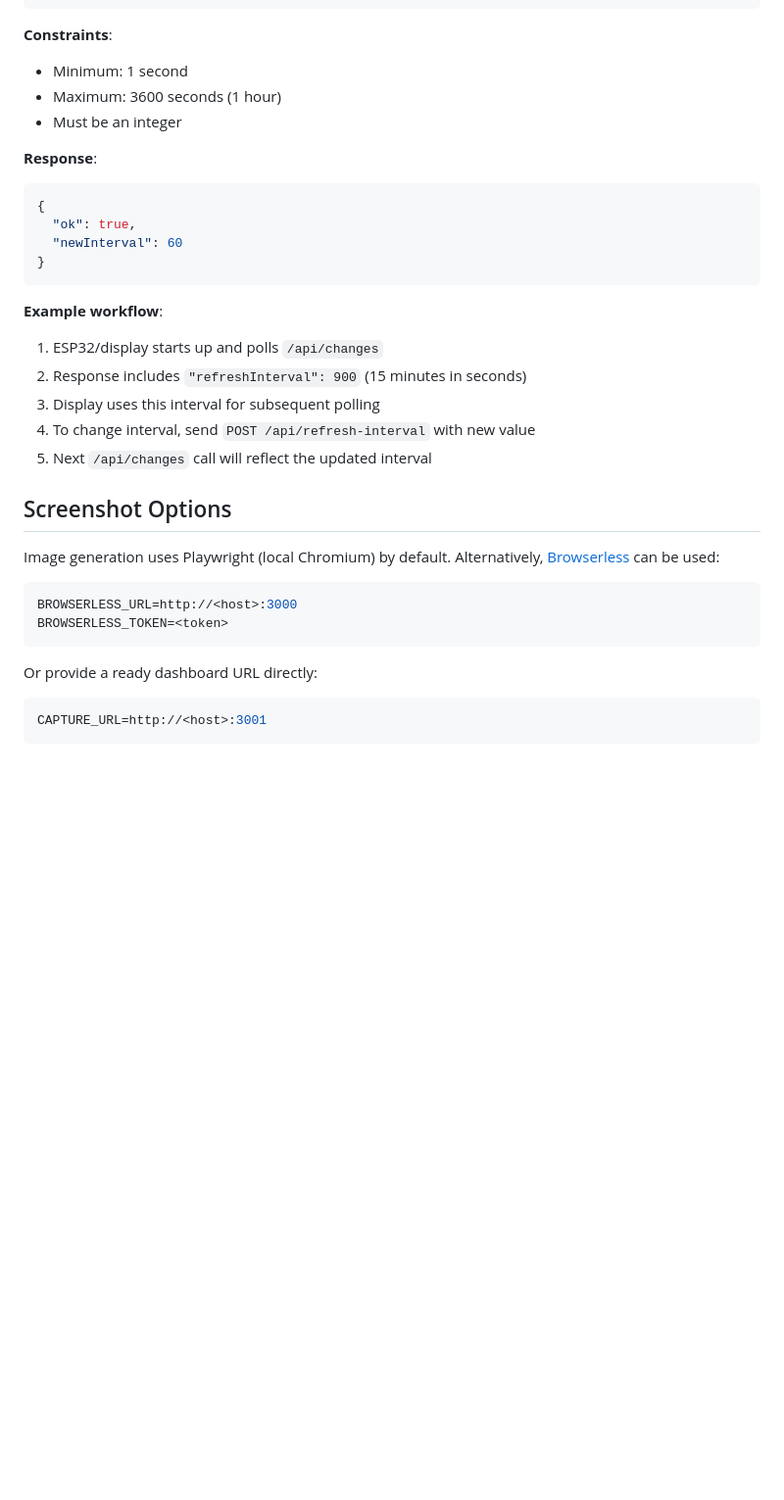
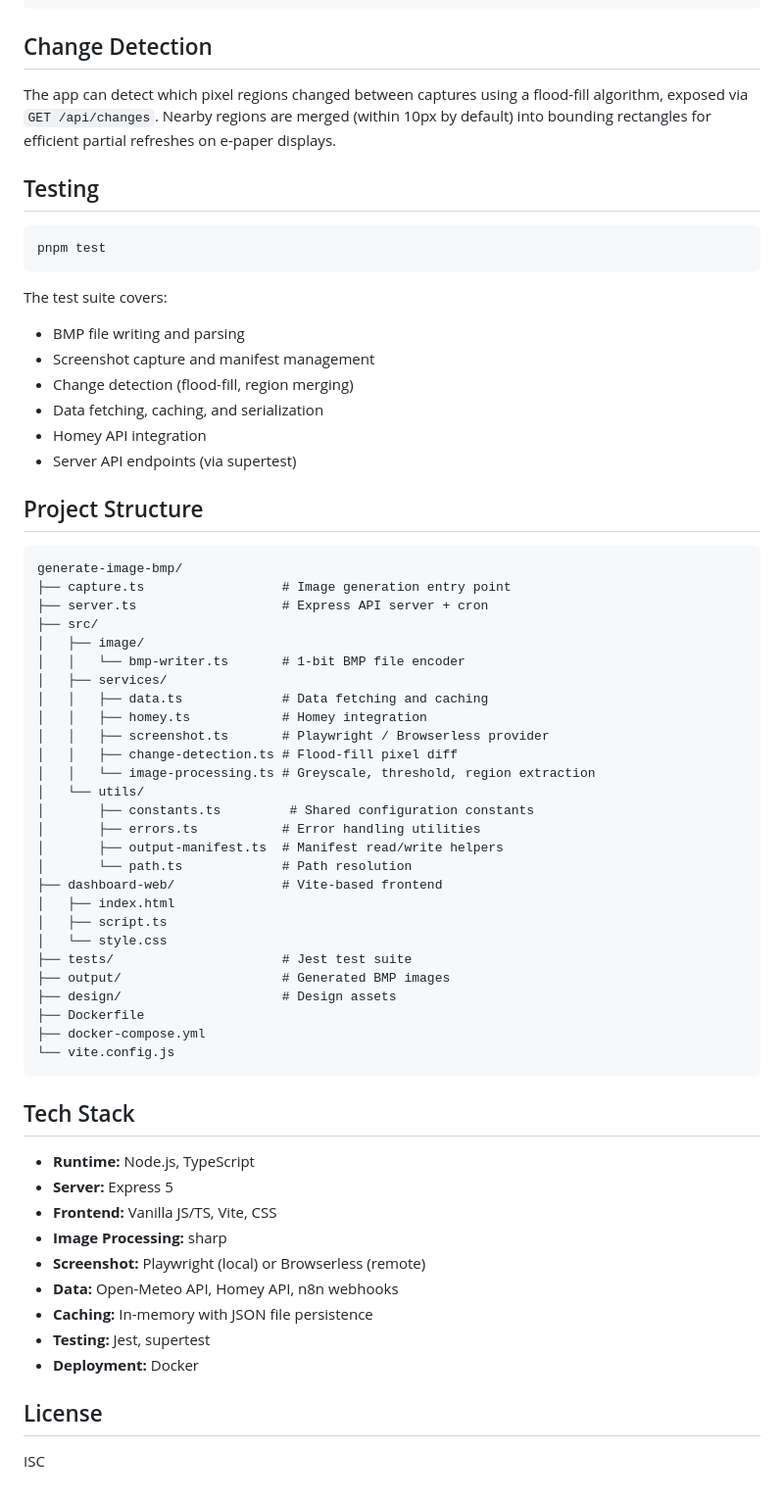
Before and after one commit to Makanz/generate-image-bmp, a Markdown page: README.md, the part around one of its changes. Shown at 98% size. GitHub-like rendering; blank space fills up the shorter version.

Commit message:
docs: add comprehensive README in English
Covers setup, configuration, API endpoints, architecture, Docker
deployment, change detection, and project structure.

````diff
--- a/README.md
+++ b/README.md
@@ -178,37 +168,71 @@ curl -X POST http://localhost:3000/api/refresh-interval \
 }
 ```
 
-**Constraints**:
-- Minimum: 1 second
-- Maximum: 3600 seconds (1 hour)
-- Must be an integer
+## Change Detection
 
-**Response**:
-```json
-{
-  "ok": true,
-  "newInterval": 60
-}
+The app can detect which pixel regions changed between captures using a
+flood-fill algorithm, exposed via `GET /api/changes`. Nearby regions are
+merged (within 10px by default) into bounding rectangles for efficient
+partial refreshes on e-paper displays.
+
+## Testing
+
+```bash
+pnpm test
 ```
 
-**Example workflow**:
-1. ESP32/display starts up and polls `/api/changes`
-2. Response includes `"refreshInterval": 900` (15 minutes in seconds)
-3. Display uses this interval for subsequent polling
-4. To change interval, send `POST /api/refresh-interval` with new value
-5. Next `/api/changes` call will reflect the updated interval
+The test suite covers:
+- BMP file writing and parsing
+- Screenshot capture and manifest management
+- Change detection (flood-fill, region merging)
+- Data fetching, caching, and serialization
+- Homey API integration
+- Server API endpoints (via supertest)
 
-## Screenshot Options
+## Project Structure
 
-Image generation uses Playwright (local Chromium) by default. Alternatively, [Browserless](https://www.browserless.io/) can be used:
-
-```env
-BROWSERLESS_URL=http://<host>:3000
-BROWSERLESS_TOKEN=<token>
+```
+generate-image-bmp/
+├── capture.ts                  # Image generation entry point
+├── server.ts                   # Express API server + cron
+├── src/
+│   ├── image/
+│   │   └── bmp-writer.ts       # 1-bit BMP file encoder
+│   ├── services/
+│   │   ├── data.ts             # Data fetching and caching
+│   │   ├── homey.ts            # Homey integration
+│   │   ├── screenshot.ts       # Playwright / Browserless provider
+│   │   ├── change-detection.ts # Flood-fill pixel diff
+│   │   └── image-processing.ts # Greyscale, threshold, region extraction
+│   └── utils/
+│       ├── constants.ts         # Shared configuration constants
+│       ├── errors.ts           # Error handling utilities
+│       ├── output-manifest.ts  # Manifest read/write helpers
+│       └── path.ts             # Path resolution
+├── dashboard-web/              # Vite-based frontend
+│   ├── index.html
+│   ├── script.ts
+│   └── style.css
+├── tests/                      # Jest test suite
+├── output/                     # Generated BMP images
+├── design/                     # Design assets
+├── Dockerfile
+├── docker-compose.yml
+└── vite.config.js
 ```
 
-Or provide a ready dashboard URL directly:
+## Tech Stack
 
-```env
-CAPTURE_URL=http://<host>:3001
-```
+- **Runtime:** Node.js, TypeScript
+- **Server:** Express 5
+- **Frontend:** Vanilla JS/TS, Vite, CSS
+- **Image Processing:** sharp
+- **Screenshot:** Playwright (local) or Browserless (remote)
+- **Data:** Open-Meteo API, Homey API, n8n webhooks
+- **Caching:** In-memory with JSON file persistence
+- **Testing:** Jest, supertest
+- **Deployment:** Docker
+
+## License
+
+ISC
````
Also changed, not shown: other parts of README.md (+138 -148 lines).
